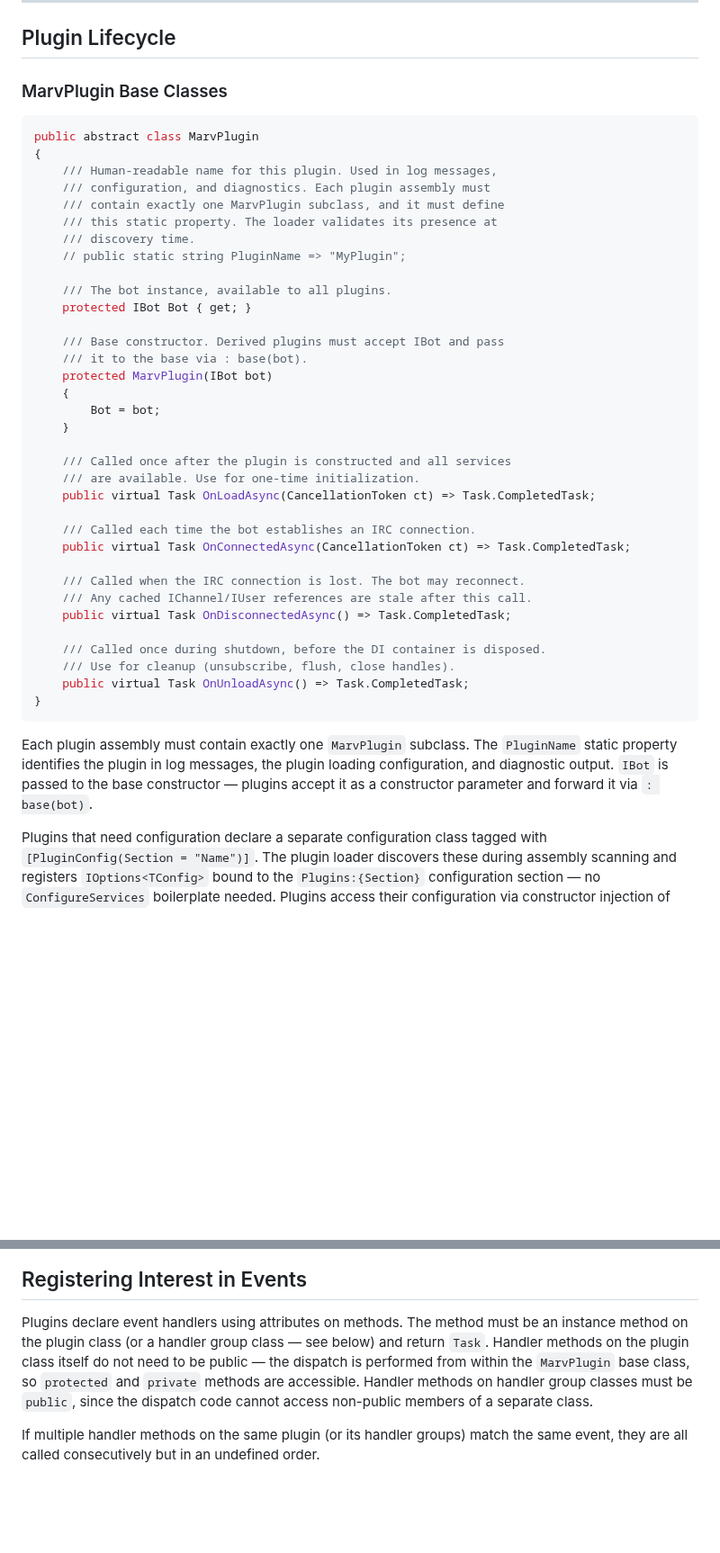
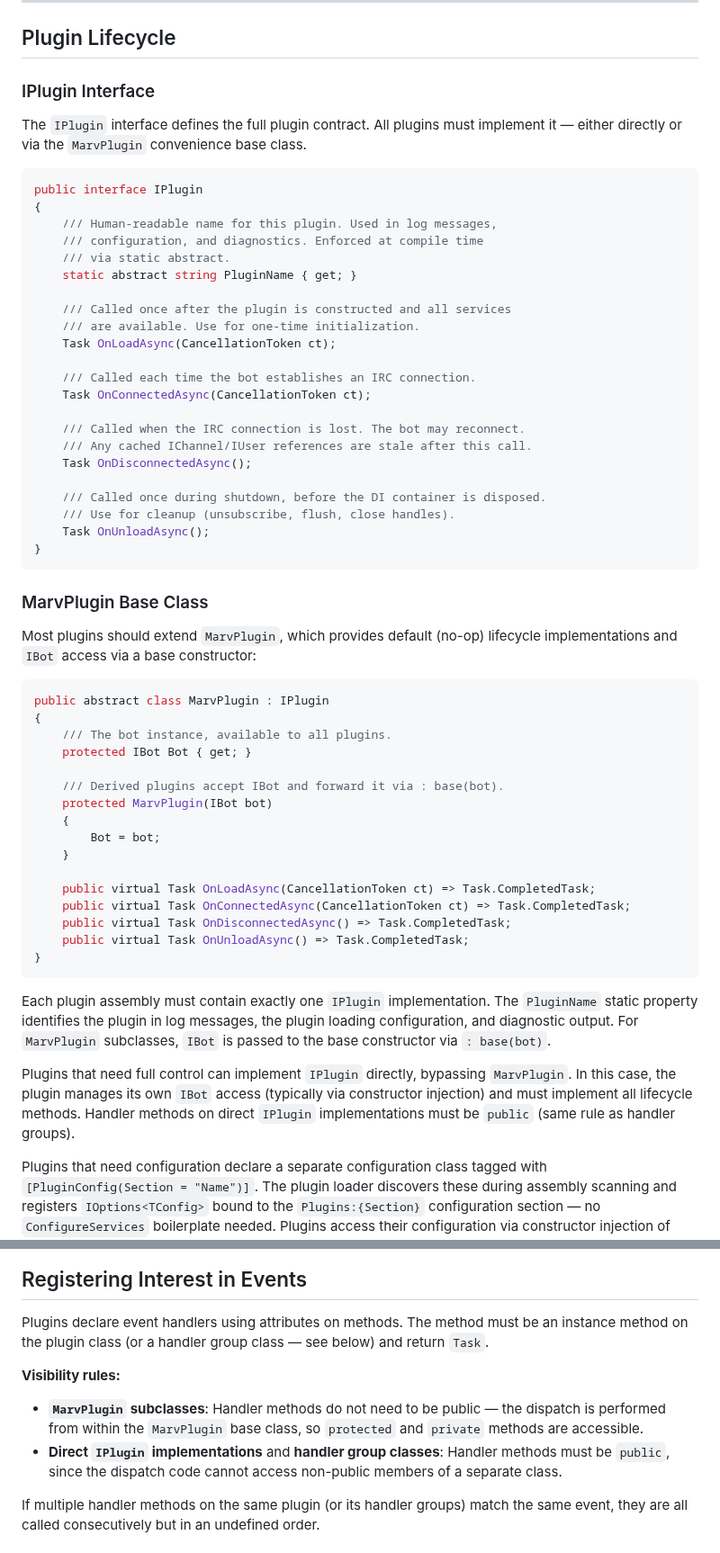
Before and after one commit to predakanga/marv, a Markdown page: docs/plugin-api-draft.md, 2 parts joined by grey strips. Shown at 90% size. Drawn GitHub-style; blank space fills up the shorter version.

Commit message:
Extract IPlugin interface from MarvPlugin for compile-time enforcement
- Define IPlugin interface with static abstract PluginName and all
  lifecycle methods (OnLoadAsync, OnConnectedAsync, etc.)
- MarvPlugin becomes a convenience base class implementing IPlugin
  with default no-op lifecycle methods and IBot access
- Plugin loader discovers IPlugin implementations, not MarvPlugin
  subclasses — authors can bypass MarvPlugin for full control
- Handler visibility: MarvPlugin subclasses allow non-public handlers;
  direct IPlugin implementations and handler groups require public
- One IPlugin implementation per assembly, enforced at discovery time

Co-Authored-By: Claude Opus 4.6 <noreply@anthropic.com>

````diff
--- a/docs/plugin-api-draft.md
+++ b/docs/plugin-api-draft.md
@@ -26,50 +27,73 @@ A plugin author's day-to-day involves these types from `Marv.Core`:
 
 ## Plugin Lifecycle
 
-### MarvPlugin Base Classes
+### IPlugin Interface
+
+The `IPlugin` interface defines the full plugin contract. All
+plugins must implement it — either directly or via the `MarvPlugin`
+convenience base class.
 
 ```csharp
-public abstract class MarvPlugin
+public interface IPlugin
 {
     /// Human-readable name for this plugin. Used in log messages,
-    /// configuration, and diagnostics. Each plugin assembly must
-    /// contain exactly one MarvPlugin subclass, and it must define
-    /// this static property. The loader validates its presence at
-    /// discovery time.
-    // public static string PluginName => "MyPlugin";
+    /// configuration, and diagnostics. Enforced at compile time
+    /// via static abstract.
+    static abstract string PluginName { get; }
 
+    /// Called once after the plugin is constructed and all services
+    /// are available. Use for one-time initialization.
+    Task OnLoadAsync(CancellationToken ct);
+
+    /// Called each time the bot establishes an IRC connection.
+    Task OnConnectedAsync(CancellationToken ct);
+
+    /// Called when the IRC connection is lost. The bot may reconnect.
+    /// Any cached IChannel/IUser references are stale after this call.
+    Task OnDisconnectedAsync();
+
+    /// Called once during shutdown, before the DI container is disposed.
+    /// Use for cleanup (unsubscribe, flush, close handles).
+    Task OnUnloadAsync();
+}
+```
+
+### MarvPlugin Base Class
+
+Most plugins should extend `MarvPlugin`, which provides default
+(no-op) lifecycle implementations and `IBot` access via a base
+constructor:
+
+```csharp
+public abstract class MarvPlugin : IPlugin
+{
     /// The bot instance, available to all plugins.
     protected IBot Bot { get; }
 
-    /// Base constructor. Derived plugins must accept IBot and pass
-    /// it to the base via : base(bot).
+    /// Derived plugins accept IBot and forward it via : base(bot).
     protected MarvPlugin(IBot bot)
     {
         Bot = bot;
     }
 
-    /// Called once after the plugin is constructed and all services
-    /// are available. Use for one-time initialization.
     public virtual Task OnLoadAsync(CancellationToken ct) => Task.CompletedTask;
-
-    /// Called each time the bot establishes an IRC connection.
     public virtual Task OnConnectedAsync(CancellationToken ct) => Task.CompletedTask;
-
-    /// Called when the IRC connection is lost. The bot may reconnect.
-    /// Any cached IChannel/IUser references are stale after this call.
     public virtual Task OnDisconnectedAsync() => Task.CompletedTask;
-
-    /// Called once during shutdown, before the DI container is disposed.
-    /// Use for cleanup (unsubscribe, flush, close handles).
     public virtual Task OnUnloadAsync() => Task.CompletedTask;
 }
 ```
 
-Each plugin assembly must contain exactly one `MarvPlugin` subclass.
-The `PluginName` static property identifies the plugin in log
-messages, the plugin loading configuration, and diagnostic output.
-`IBot` is passed to the base constructor — plugins accept it as a
-constructor parameter and forward it via `: base(bot)`.
+Each plugin assembly must contain exactly one `IPlugin`
+implementation. The `PluginName` static property identifies the
+plugin in log messages, the plugin loading configuration, and
+diagnostic output. For `MarvPlugin` subclasses, `IBot` is passed to
+the base constructor via `: base(bot)`.
+
+Plugins that need full control can implement `IPlugin` directly,
+bypassing `MarvPlugin`. In this case, the plugin manages its own
+`IBot` access (typically via constructor injection) and must
+implement all lifecycle methods. Handler methods on direct `IPlugin`
+implementations must be `public` (same rule as handler groups).
 
 Plugins that need configuration declare a separate configuration
 class tagged with `[PluginConfig(Section = "Name")]`. The plugin
@@ -94,12 +118,16 @@ their configuration via constructor injection of `IOptions<TConfig>`.
 
 Plugins declare event handlers using attributes on methods. The
 method must be an instance method on the plugin class (or a handler
-group class — see below) and return `Task`. Handler methods on the
-plugin class itself do not need to be public — the dispatch is
-performed from within the `MarvPlugin` base class, so `protected`
-and `private` methods are accessible. Handler methods on handler
-group classes must be `public`, since the dispatch code cannot access
-non-public members of a separate class.
+group class — see below) and return `Task`.
+
+**Visibility rules:**
+
+- **`MarvPlugin` subclasses**: Handler methods do not need to be
+  public — the dispatch is performed from within the `MarvPlugin`
+  base class, so `protected` and `private` methods are accessible.
+- **Direct `IPlugin` implementations** and **handler group classes**:
+  Handler methods must be `public`, since the dispatch code cannot
+  access non-public members of a separate class.
 
 If multiple handler methods on the same plugin (or its handler
 groups) match the same event, they are all called consecutively but
````
Also changed, not shown: other parts of docs/plugin-api-draft.md (+2 -1 lines), docs/architecture.md (+15 -13 lines), docs/prompts.md (+10 -0 lines).
